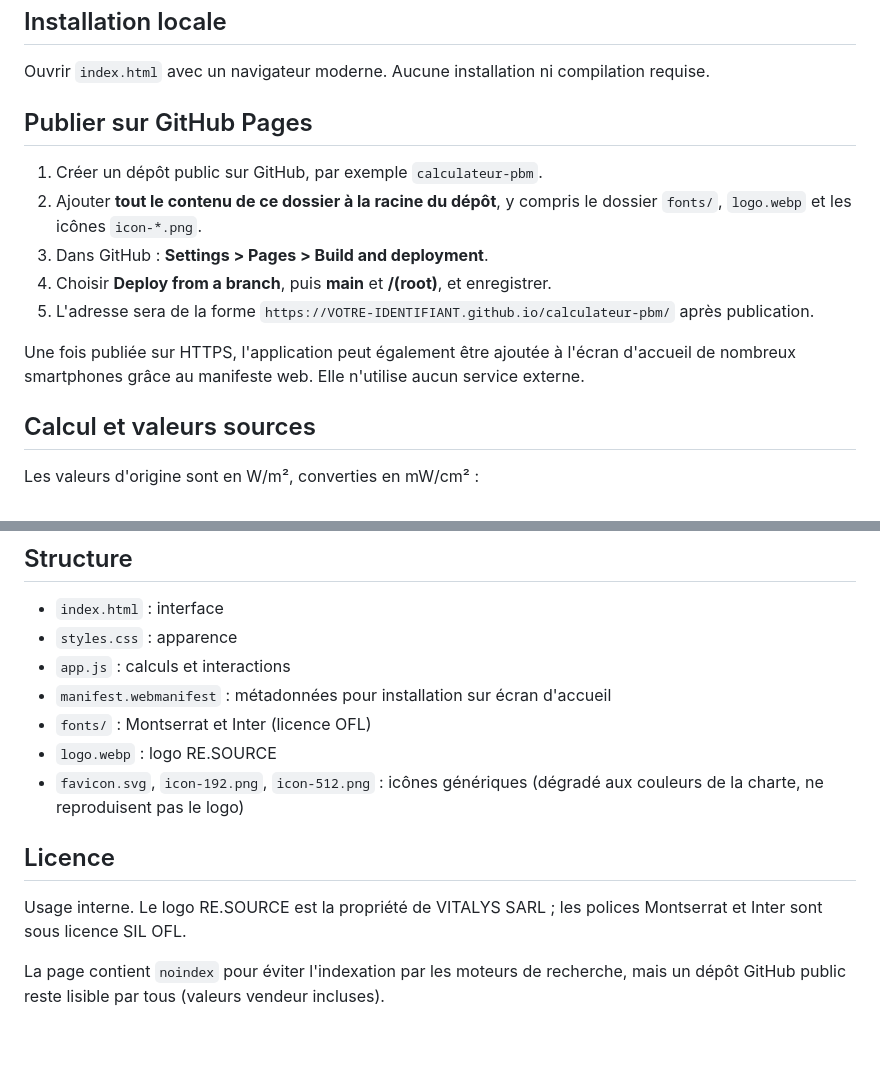
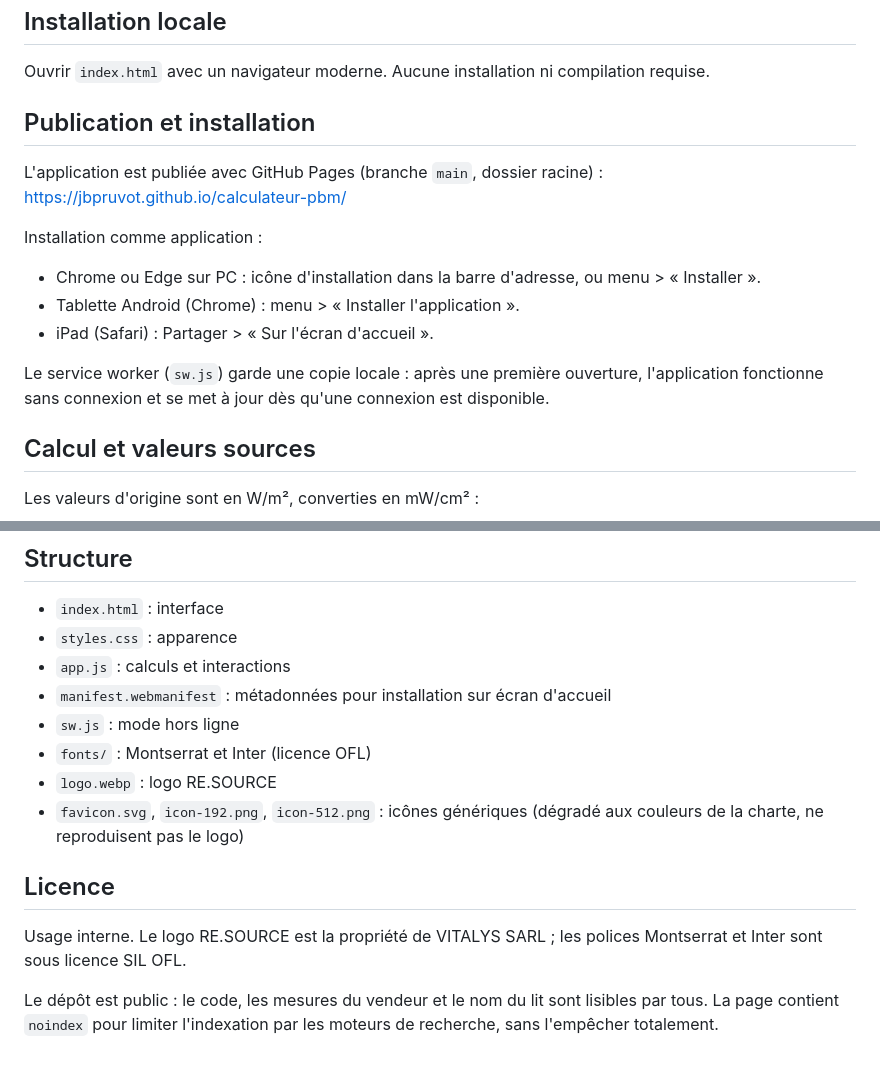
Before and after one commit to jbpruvot/calculateur-pbm, a Markdown page: README.md, 2 parts joined by grey strips. Rendered like a GitHub page.

Commit message:
README : publication GitHub Pages et installation
Co-Authored-By: Claude Sonnet 5.5 <noreply@anthropic.com>
Claude-Session: https://claude.ai/code/session_01EA1CTAoLyeb8JnZcAu5U2Y

```diff
--- a/README.md
+++ b/README.md
@@ -16,14 +16,16 @@ Titres Montserrat ExtraBold, textes Inter (charte graphique RE.SOURCE v1.0). Les
 ## Installation locale
 Ouvrir `index.html` avec un navigateur moderne. Aucune installation ni compilation requise.
 
-## Publier sur GitHub Pages
-1. Créer un dépôt public sur GitHub, par exemple `calculateur-pbm`.
-2. Ajouter **tout le contenu de ce dossier à la racine du dépôt**, y compris le dossier `fonts/`, `logo.webp` et les icônes `icon-*.png`.
-3. Dans GitHub : **Settings > Pages > Build and deployment**.
-4. Choisir **Deploy from a branch**, puis **main** et **/(root)**, et enregistrer.
-5. L'adresse sera de la forme `https://VOTRE-IDENTIFIANT.github.io/calculateur-pbm/` après publication.
+## Publication et installation
+L'application est publiée avec GitHub Pages (branche `main`, dossier racine) :
+https://jbpruvot.github.io/calculateur-pbm/
 
-Une fois publiée sur HTTPS, l'application peut également être ajoutée à l'écran d'accueil de nombreux smartphones grâce au manifeste web. Elle n'utilise aucun service externe.
+Installation comme application :
+- Chrome ou Edge sur PC : icône d'installation dans la barre d'adresse, ou menu > « Installer ».
+- Tablette Android (Chrome) : menu > « Installer l'application ».
+- iPad (Safari) : Partager > « Sur l'écran d'accueil ».
+
+Le service worker (`sw.js`) garde une copie locale : après une première ouverture, l'application fonctionne sans connexion et se met à jour dès qu'une connexion est disponible.
 
 ## Calcul et valeurs sources
 Les valeurs d'origine sont en W/m², converties en mW/cm² :
@@ -50,6 +52,7 @@ Les valeurs d'origine sont en W/m², converties en mW/cm² :
 - `styles.css` : apparence
 - `app.js` : calculs et interactions
 - `manifest.webmanifest` : métadonnées pour installation sur écran d'accueil
+- `sw.js` : mode hors ligne
 - `fonts/` : Montserrat et Inter (licence OFL)
 - `logo.webp` : logo RE.SOURCE
 - `favicon.svg`, `icon-192.png`, `icon-512.png` : icônes génériques (dégradé aux couleurs de la charte, ne reproduisent pas le logo)
@@ -57,4 +60,4 @@ Les valeurs d'origine sont en W/m², converties en mW/cm² :
 ## Licence
 Usage interne. Le logo RE.SOURCE est la propriété de VITALYS SARL ; les polices Montserrat et Inter sont sous licence SIL OFL.
 
-La page contient `noindex` pour éviter l'indexation par les moteurs de recherche, mais un dépôt GitHub public reste lisible par tous (valeurs vendeur incluses).
+Le dépôt est public : le code, les mesures du vendeur et le nom du lit sont lisibles par tous. La page contient `noindex` pour limiter l'indexation par les moteurs de recherche, sans l'empêcher totalement.
```
